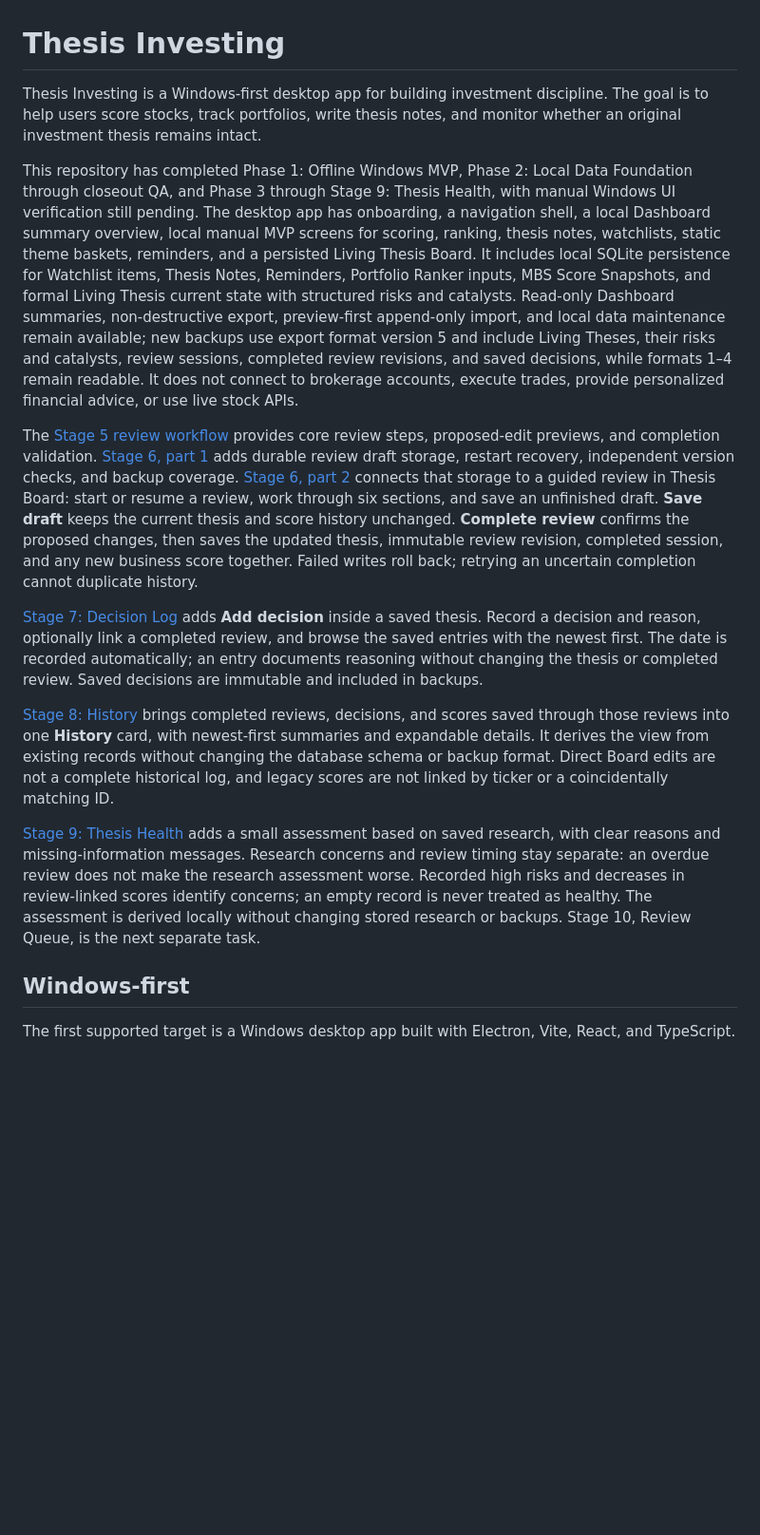
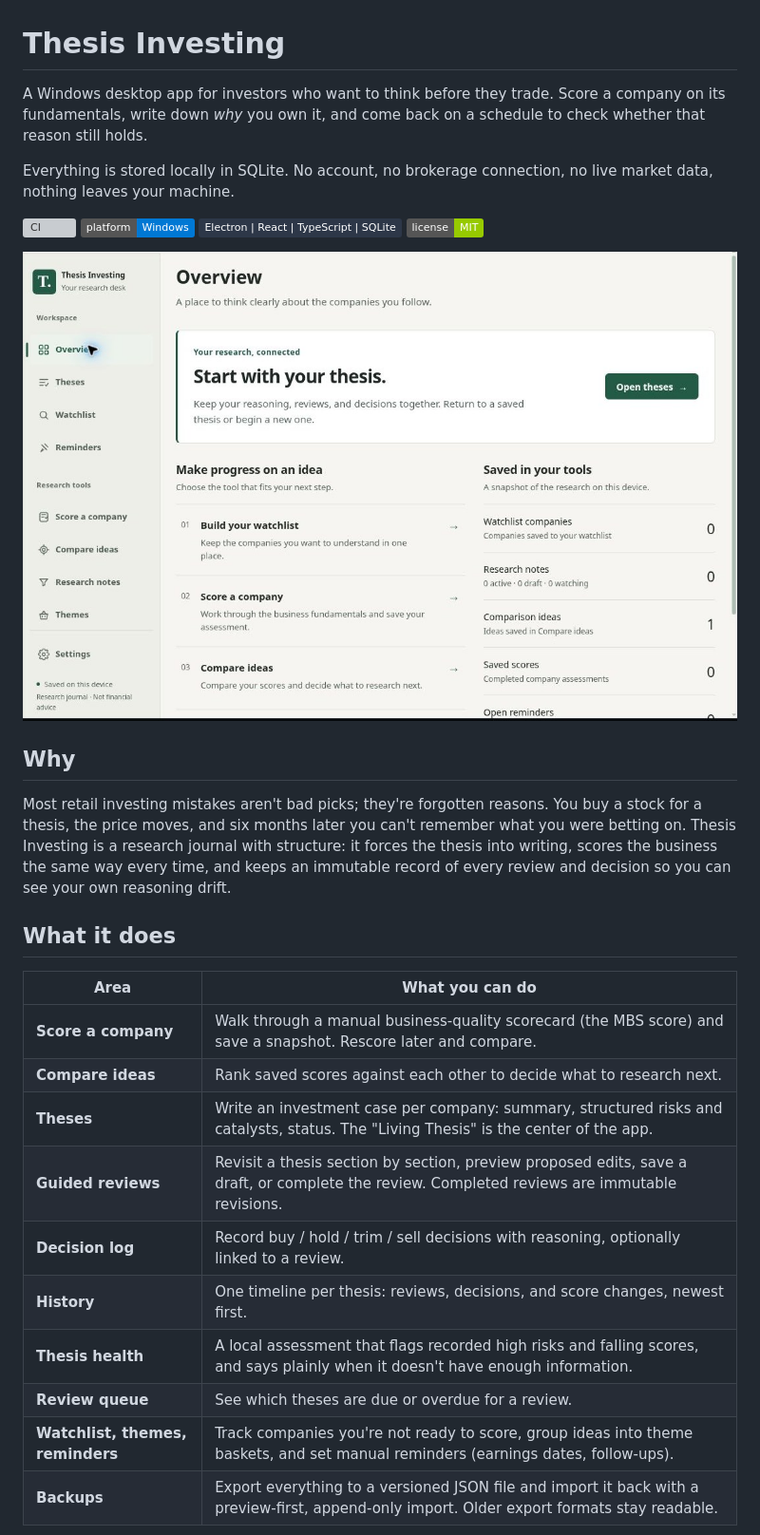
Before and after one commit to LichaWeComeThere/thesis-investing, a Markdown page: README.md, the part around one of its changes. Shown at 95% size. Rendered like a GitHub page; pictures changed too: docs/screenshots/readme-overview.jpg (added); badges without logos; blank space fills up the shorter version; grey boxes are pictures that could not be loaded.

```diff
--- a/README.md
+++ b/README.md
@@ -1,18 +1,32 @@
 # Thesis Investing
 
-Thesis Investing is a Windows-first desktop app for building investment discipline. The goal is to help users score stocks, track portfolios, write thesis notes, and monitor whether an original investment thesis remains intact.
+A Windows desktop app for investors who want to think before they trade. Score a company on its fundamentals, write down *why* you own it, and come back on a schedule to check whether that reason still holds.
 
-This repository has completed Phase 1: Offline Windows MVP, Phase 2: Local Data Foundation through closeout QA, and Phase 3 through Stage 9: Thesis Health, with manual Windows UI verification still pending. The desktop app has onboarding, a navigation shell, a local Dashboard summary overview, local manual MVP screens for scoring, ranking, thesis notes, watchlists, static theme baskets, reminders, and a persisted Living Thesis Board. It includes local SQLite persistence for Watchlist items, Thesis Notes, Reminders, Portfolio Ranker inputs, MBS Score Snapshots, and formal Living Thesis current state with structured risks and catalysts. Read-only Dashboard summaries, non-destructive export, preview-first append-only import, and local data maintenance remain available; new backups use export format version 5 and include Living Theses, their risks and catalysts, review sessions, completed review revisions, and saved decisions, while formats 1–4 remain readable. It does not connect to brokerage accounts, execute trades, provide personalized financial advice, or use live stock APIs.
+Everything is stored locally in SQLite. No account, no brokerage connection, no live market data, nothing leaves your machine.
 
-The [Stage 5 review workflow](docs/LIVING_THESIS_REVIEW_WORKFLOW.md) provides core review steps, proposed-edit previews, and completion validation. [Stage 6, part 1](docs/LIVING_THESIS_REVIEW_SESSION_STORAGE.md) adds durable review draft storage, restart recovery, independent version checks, and backup coverage. [Stage 6, part 2](docs/LIVING_THESIS_REVIEW_SESSION_UI.md) connects that storage to a guided review in Thesis Board: start or resume a review, work through six sections, and save an unfinished draft. **Save draft** keeps the current thesis and score history unchanged. **Complete review** confirms the proposed changes, then saves the updated thesis, immutable review revision, completed session, and any new business score together. Failed writes roll back; retrying an uncertain completion cannot duplicate history.
+[![CI](https://github.com/LichaWeComeThere/thesis-investing/actions/workflows/ci.yml/badge.svg)](https://github.com/LichaWeComeThere/thesis-investing/actions/workflows/ci.yml)
+![Platform](https://img.shields.io/badge/platform-Windows-0078D4)
+![Stack](https://img.shields.io/badge/Electron%20%7C%20React%20%7C%20TypeScript%20%7C%20SQLite-2d3748)
+![License](https://img.shields.io/badge/license-MIT-green)
 
-[Stage 7: Decision Log](docs/LIVING_THESIS_DECISION_LOG.md) adds **Add decision** inside a saved thesis. Record a decision and reason, optionally link a completed review, and browse the saved entries with the newest first. The date is recorded automatically; an entry documents reasoning without changing the thesis or completed review. Saved decisions are immutable and included in backups.
+![Overview screen](docs/screenshots/readme-overview.jpg)
 
-[Stage 8: History](docs/LIVING_THESIS_HISTORY.md) brings completed reviews, decisions, and scores saved through those reviews into one **History** card, with newest-first summaries and expandable details. It derives the view from existing records without changing the database schema or backup format. Direct Board edits are not a complete historical log, and legacy scores are not linked by ticker or a coincidentally matching ID.
+## Why
 
-[Stage 9: Thesis Health](docs/LIVING_THESIS_HEALTH.md) adds a small assessment based on saved research, with clear reasons and missing-information messages. Research concerns and review timing stay separate: an overdue review does not make the research assessment worse. Recorded high risks and decreases in review-linked scores identify concerns; an empty record is never treated as healthy. The assessment is derived locally without changing stored research or backups. Stage 10, Review Queue, is the next separate task.
+Most retail investing mistakes aren't bad picks; they're forgotten reasons. You buy a stock for a thesis, the price moves, and six months later you can't remember what you were betting on. Thesis Investing is a research journal with structure: it forces the thesis into writing, scores the business the same way every time, and keeps an immutable record of every review and decision so you can see your own reasoning drift.
 
-## Windows-first
+## What it does
 
-The first supported target is a Windows desktop app built with Electron, Vite, React, and TypeScript.
+| Area | What you can do |
+| --- | --- |
+| **Score a company** | Walk through a manual business-quality scorecard (the MBS score) and save a snapshot. Rescore later and compare. |
+| **Compare ideas** | Rank saved scores against each other to decide what to research next. |
+| **Theses** | Write an investment case per company: summary, structured risks and catalysts, status. The "Living Thesis" is the center of the app. |
+| **Guided reviews** | Revisit a thesis section by section, preview proposed edits, save a draft, or complete the review. Completed reviews are immutable revisions. |
+| **Decision log** | Record buy / hold / trim / sell decisions with reasoning, optionally linked to a review. |
+| **History** | One timeline per thesis: reviews, decisions, and score changes, newest first. |
+| **Thesis health** | A local assessment that flags recorded high risks and falling scores, and says plainly when it doesn't have enough information. |
+| **Review queue** | See which theses are due or overdue for a review. |
+| **Watchlist, themes, reminders** | Track companies you're not ready to score, group ideas into theme baskets, and set manual reminders (earnings dates, follow-ups). |
+| **Backups** | Export everything to a versioned JSON file and import it back with a preview-first, append-only import. Older export formats stay readable. |
 
```
Also changed, not shown: other parts of README.md (+57 -60 lines), docs/LIVING_THESIS_REVIEW_SESSION_UI.md (+1 -1 lines), docs/dev/AGENTS.md (renamed from AGENTS.md), docs/dev/CODEX_WORKFLOW.md (renamed from docs/CODEX_WORKFLOW.md), docs/dev/DEFINITION_OF_DONE.md (renamed from docs/DEFINITION_OF_DONE.md), docs/dev/DESIGN_QA.md (renamed from design-qa.md), docs/dev/ISSUE_LABELS.md (renamed from docs/ISSUE_LABELS.md), docs/screenshots/readme-theses.jpg (added), 3 other files.
